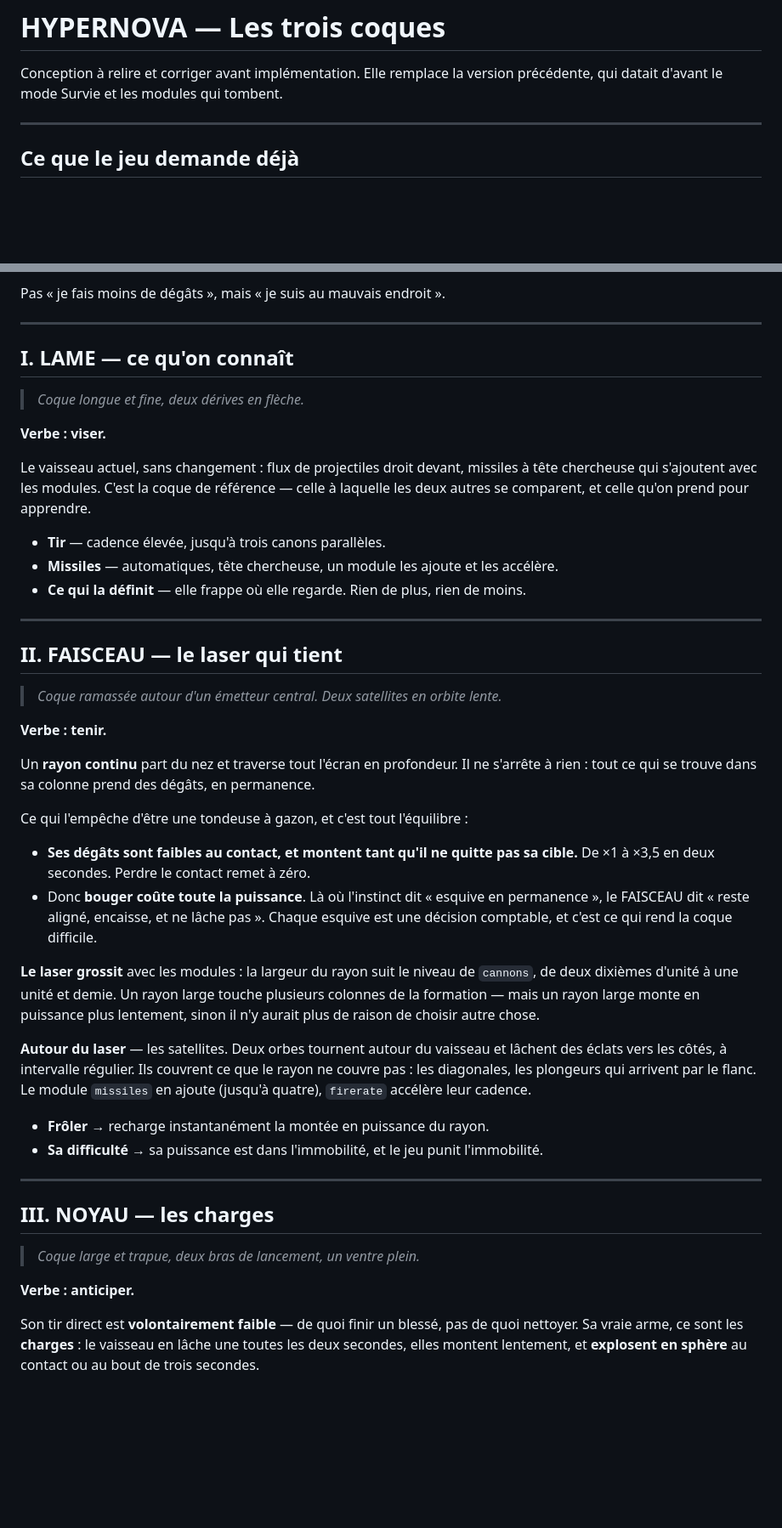
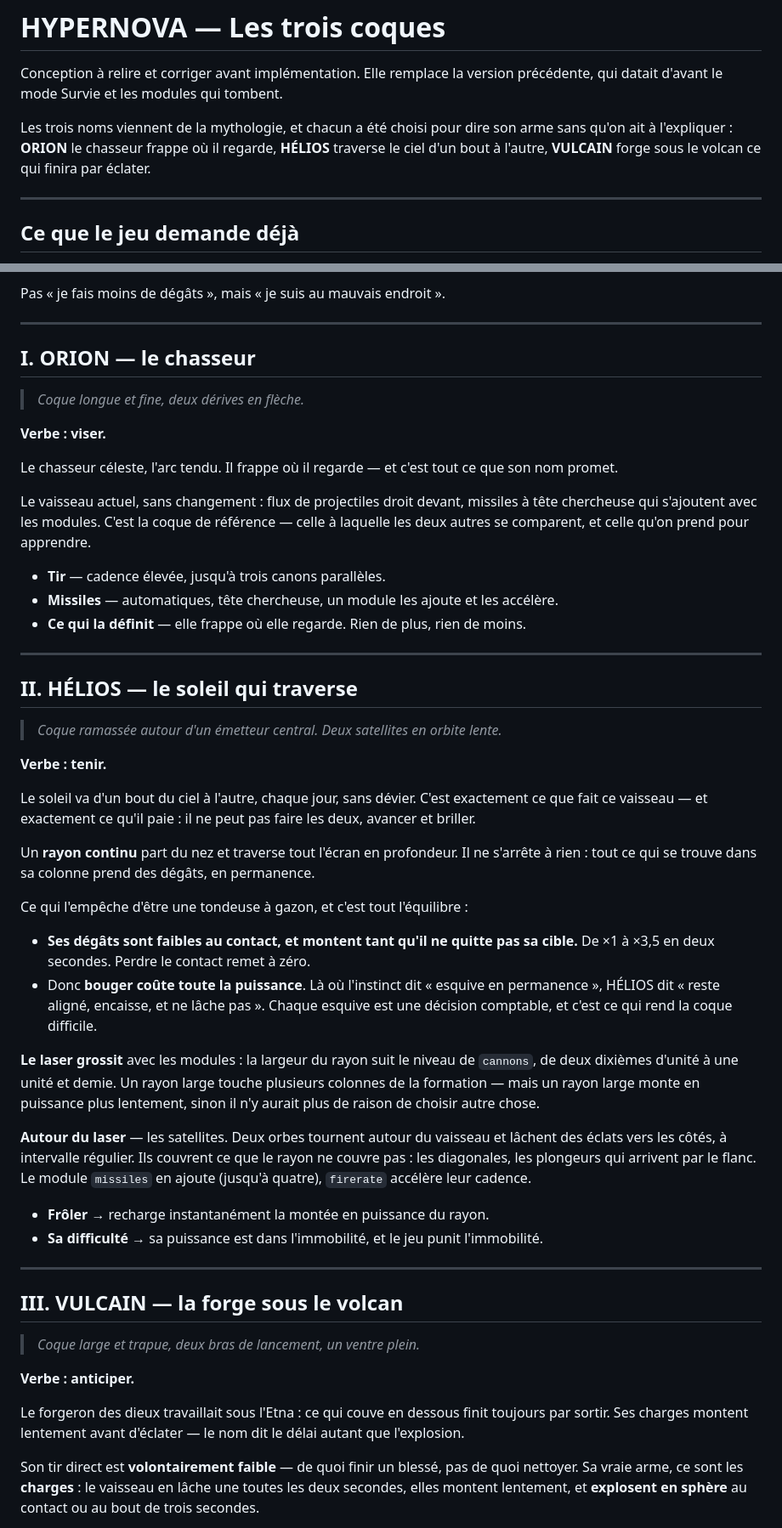
Before and after one commit to popul/hypernova, a Markdown page: docs/classes.md, 2 parts joined by grey strips. Shown at 85% size. Drawn GitHub-style; blank space fills up the shorter version.

Commit message:
Les trois coques s'appellent ORION, HÉLIOS et VULCAIN
Le chasseur, l'astre, la forge. Chaque nom a été choisi pour dire son arme sans
qu'on ait à l'expliquer : ORION frappe où il regarde, HÉLIOS traverse le ciel d'un
bout à l'autre, VULCAIN forge sous le volcan ce qui finira par éclater.

Conception seulement — rien n'est encore implémenté, et trois questions attendent
encore une réponse à la fin du document.

Co-Authored-By: Claude Opus 5 (1M context) <noreply@anthropic.com>
Claude-Session: https://claude.ai/code/session_01MASuxVuQGEQDGDo9tjYUQh

```diff
--- a/docs/classes.md
+++ b/docs/classes.md
@@ -2,6 +2,11 @@
 
 Conception à relire et corriger avant implémentation. Elle remplace la version
 précédente, qui datait d'avant le mode Survie et les modules qui tombent.
+
+Les trois noms viennent de la mythologie, et chacun a été choisi pour dire son arme
+sans qu'on ait à l'expliquer : **ORION** le chasseur frappe où il regarde,
+**HÉLIOS** traverse le ciel d'un bout à l'autre, **VULCAIN** forge sous le volcan
+ce qui finira par éclater.
 
 ---
 
@@ -25,11 +30,14 @@ Pas « je fais moins de dégâts », mais « je suis au mauvais endroit ».
 
 ---
 
-## I. LAME — ce qu'on connaît
+## I. ORION — le chasseur
 
-> *Coque longue et fine, deux dérives en flèche.*
+> _Coque longue et fine, deux dérives en flèche._
 
 **Verbe : viser.**
+
+Le chasseur céleste, l'arc tendu. Il frappe où il regarde — et c'est tout ce que
+son nom promet.
 
 Le vaisseau actuel, sans changement : flux de projectiles droit devant, missiles à
 tête chercheuse qui s'ajoutent avec les modules. C'est la coque de référence — celle
@@ -41,11 +49,15 @@ tête chercheuse qui s'ajoutent avec les modules. C'est la coque de référence
 
 ---
 
-## II. FAISCEAU — le laser qui tient
+## II. HÉLIOS — le soleil qui traverse
 
-> *Coque ramassée autour d'un émetteur central. Deux satellites en orbite lente.*
+> _Coque ramassée autour d'un émetteur central. Deux satellites en orbite lente._
 
 **Verbe : tenir.**
+
+Le soleil va d'un bout du ciel à l'autre, chaque jour, sans dévier. C'est
+exactement ce que fait ce vaisseau — et exactement ce qu'il paie : il ne peut pas
+faire les deux, avancer et briller.
 
 Un **rayon continu** part du nez et traverse tout l'écran en profondeur. Il ne
 s'arrête à rien : tout ce qui se trouve dans sa colonne prend des dégâts, en
@@ -56,7 +68,7 @@ Ce qui l'empêche d'être une tondeuse à gazon, et c'est tout l'équilibre :
 - **Ses dégâts sont faibles au contact, et montent tant qu'il ne quitte pas sa
   cible.** De ×1 à ×3,5 en deux secondes. Perdre le contact remet à zéro.
 - Donc **bouger coûte toute la puissance**. Là où l'instinct dit « esquive en
-  permanence », le FAISCEAU dit « reste aligné, encaisse, et ne lâche pas ». Chaque
+  permanence », HÉLIOS dit « reste aligné, encaisse, et ne lâche pas ». Chaque
   esquive est une décision comptable, et c'est ce qui rend la coque difficile.
 
 **Le laser grossit** avec les modules : la largeur du rayon suit le niveau de
@@ -75,11 +87,15 @@ module `missiles` en ajoute (jusqu'à quatre), `firerate` accélère leur cadenc
 
 ---
 
-## III. NOYAU — les charges
+## III. VULCAIN — la forge sous le volcan
 
-> *Coque large et trapue, deux bras de lancement, un ventre plein.*
+> _Coque large et trapue, deux bras de lancement, un ventre plein._
 
 **Verbe : anticiper.**
+
+Le forgeron des dieux travaillait sous l'Etna : ce qui couve en dessous finit
+toujours par sortir. Ses charges montent lentement avant d'éclater — le nom dit le
+délai autant que l'explosion.
 
 Son tir direct est **volontairement faible** — de quoi finir un blessé, pas de quoi
 nettoyer. Sa vraie arme, ce sont les **charges** : le vaisseau en lâche une toutes
```
Also changed, not shown: other parts of docs/classes.md (+17 -17 lines).
